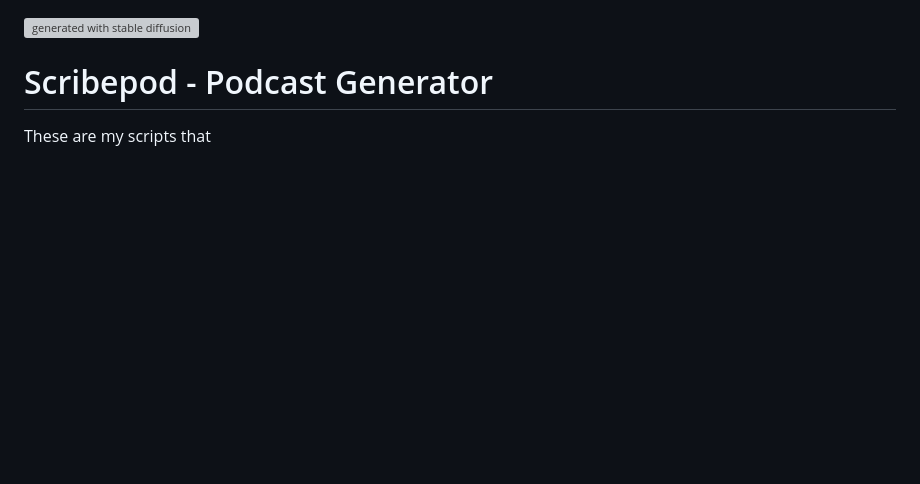
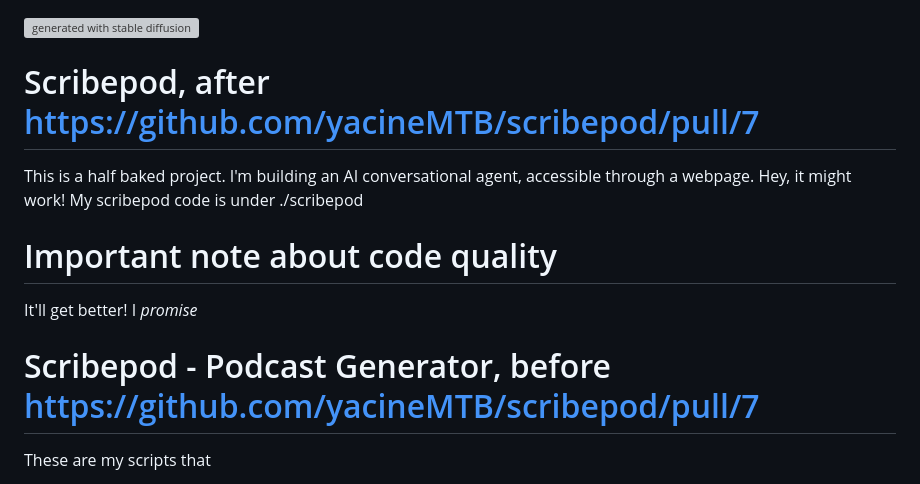
Before and after one commit to yacineMTB/scribepod, a Markdown page: README.md, the part around the change. GitHub-like rendering; blank space fills up the shorter version; grey boxes are pictures that could not be loaded.

```diff
--- a/README.md
+++ b/README.md
@@ -1,6 +1,15 @@
 ![generated with stable diffusion](https://github.com/yacineMTB/scribepod/blob/master/upscaledrobot.png?raw=true)
 
-# Scribepod - Podcast Generator
+# Scribepod, after https://github.com/yacineMTB/scribepod/pull/7
+
+This is a half baked project. I'm building an AI conversational agent, accessible through a webpage. Hey, it might work!
+My scribepod code is under ./scribepod
+
+
+# Important note about code quality
+It'll get better! I _promise_
+
+# Scribepod - Podcast Generator, before https://github.com/yacineMTB/scribepod/pull/7
 These are my scripts that
 - Page through papers (`./paper/<paper_name>/*.tex`) & websites (`./websites/<webpage_name>.*html`)
   - You can add your own files under those subdirectories!
```
